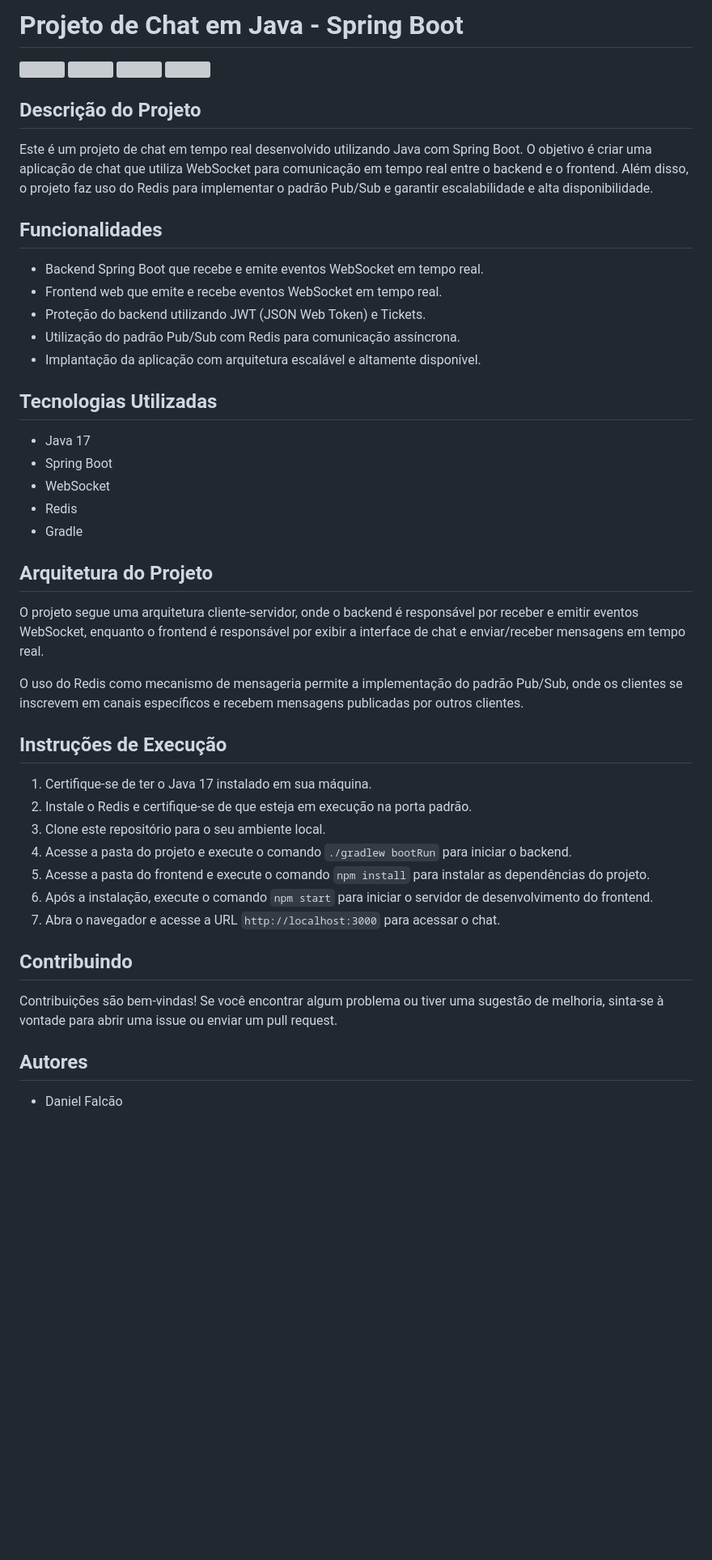
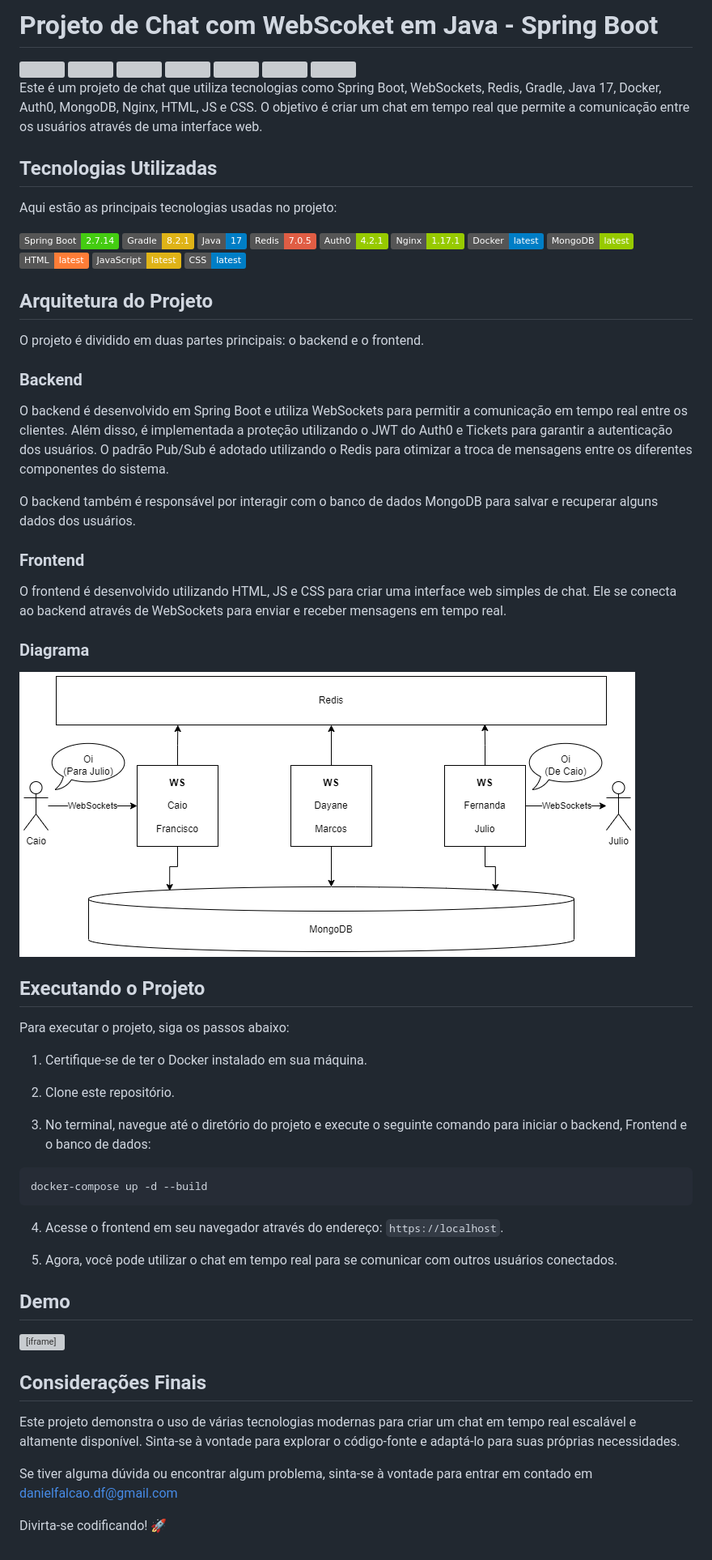
Before and after one commit to danielfalcaodf/chat-spring-boot-redis-ws, a Markdown page: readme.md, the part around the change printed below. Shown: that part at 81% size. Drawn GitHub-style; pictures changed too: diagrama-chat.drawio.png (added); badges without logos; blank space fills up the shorter version; grey boxes are pictures that could not be loaded.

Commit message:
feat/readme

````diff
--- a/readme.md
+++ b/readme.md
@@ -1,4 +1,4 @@
-# Projeto de Chat em Java - Spring Boot
+# Projeto de Chat com WebScoket em Java - Spring Boot
 
 <div style="text-align: center;">
 <img src="https://4.bp.blogspot.com/-ou-a_Aa1t7A/W6IhNc3Q0gI/AAAAAAAAD6Y/pwh44arKiuM_NBqB1H7Pz4-7QhUxAgZkACLcBGAs/s1600/spring-boot-logo.png" width="200">
@@ -8,58 +11,67 @@
 </div>
 
-## Descrição do Projeto
-
-Este é um projeto de chat em tempo real desenvolvido utilizando Java com Spring Boot. O objetivo é criar uma aplicação de chat que utiliza WebSocket para comunicação em tempo real entre o backend e o frontend. Além disso, o projeto faz uso do Redis para implementar o padrão Pub/Sub e garantir escalabilidade e alta disponibilidade.
-
-## Funcionalidades
-
-- Backend Spring Boot que recebe e emite eventos WebSocket em tempo real.
-- Frontend web que emite e recebe eventos WebSocket em tempo real.
-- Proteção do backend utilizando JWT (JSON Web Token) e Tickets.
-- Utilização do padrão Pub/Sub com Redis para comunicação assíncrona.
-- Implantação da aplicação com arquitetura escalável e altamente disponível.
+Este é um projeto de chat que utiliza tecnologias como Spring Boot, WebSockets, Redis, Gradle, Java 17, Docker, Auth0, MongoDB, Nginx, HTML, JS e CSS. O objetivo é criar um chat em tempo real que permite a comunicação entre os usuários através de uma interface web.
 
 ## Tecnologias Utilizadas
 
-- Java 17
-- Spring Boot
-- WebSocket
-- Redis
-- Gradle
+Aqui estão as principais tecnologias usadas no projeto:
+
+![Spring Boot](https://img.shields.io/badge/Spring%20Boot-2.7.14-brightgreen)
+![Gradle](https://img.shields.io/badge/Gradle-8.2.1-yellow)
+![Java](https://img.shields.io/badge/Java-17-blue)
+![Redis](https://img.shields.io/badge/Redis-7.0.5-red)
+![Auth0](https://img.shields.io/badge/Auth0-4.2.1-green)
+![Nginx](https://img.shields.io/badge/Nginx-1.17.1-green)
+![Docker](https://img.shields.io/badge/Docker-latest-blue)
+![MongoDB](https://img.shields.io/badge/MongoDB-latest-green)
+![HTML](https://img.shields.io/badge/HTML-latest-orange)
+![JS](https://img.shields.io/badge/JavaScript-latest-yellow)
+![CSS](https://img.shields.io/badge/CSS-latest-blue)
 
 ## Arquitetura do Projeto
 
-O projeto segue uma arquitetura cliente-servidor, onde o backend é responsável por receber e emitir eventos WebSocket, enquanto o frontend é responsável por exibir a interface de chat e enviar/receber mensagens em tempo real.
+O projeto é dividido em duas partes principais: o backend e o frontend.
 
-O uso do Redis como mecanismo de mensageria permite a implementação do padrão Pub/Sub, onde os clientes se inscrevem em canais específicos e recebem mensagens publicadas por outros clientes.
+### Backend
 
-## Instruções de Execução
+O backend é desenvolvido em Spring Boot e utiliza WebSockets para permitir a comunicação em tempo real entre os clientes. Além disso, é implementada a proteção utilizando o JWT do Auth0 e Tickets para garantir a autenticação dos usuários. O padrão Pub/Sub é adotado utilizando o Redis para otimizar a troca de mensagens entre os diferentes componentes do sistema.
 
-1. Certifique-se de ter o Java 17 instalado em sua máquina.
-2. Instale o Redis e certifique-se de que esteja em execução na porta padrão.
-3. Clone este repositório para o seu ambiente local.
-4. Acesse a pasta do projeto e execute o comando `./gradlew bootRun` para iniciar o backend.
-5. Acesse a pasta do frontend e execute o comando `npm install` para instalar as dependências do projeto.
-6. Após a instalação, execute o comando `npm start` para iniciar o servidor de desenvolvimento do frontend.
-7. Abra o navegador e acesse a URL `http://localhost:3000` para acessar o chat.
+O backend também é responsável por interagir com o banco de dados MongoDB para salvar e recuperar alguns dados dos usuários.
 
-<!-- ## Capturas de Tela
+### Frontend
 
-![Captura de Tela 1](https://exemplo.com/captura1.png)
+O frontend é desenvolvido utilizando HTML, JS e CSS para criar uma interface web simples de chat. Ele se conecta ao backend através de WebSockets para enviar e receber mensagens em tempo real.
 
-![Captura de Tela 2](https://exemplo.com/captura2.png) -->
+### Diagrama
 
-<!-- ## Estatísticas do Projeto
+![diagrama](diagrama-chat.drawio.png)
 
-- Total de linhas de código: XX
-- Número de commits: XX
-- Número de issues abertas: XX
-- Número de pull requests aceitas: XX -->
+## Executando o Projeto
 
-## Contribuindo
+Para executar o projeto, siga os passos abaixo:
 
-Contribuições são bem-vindas! Se você encontrar algum problema ou tiver uma sugestão de melhoria, sinta-se à vontade para abrir uma issue ou enviar um pull request.
+1. Certifique-se de ter o Docker instalado em sua máquina.
 
-## Autores
+2. Clone este repositório.
 
-- Daniel Falcão
+3. No terminal, navegue até o diretório do projeto e execute o seguinte comando para iniciar o backend, Frontend e o banco de dados:
+
+```bash
+docker-compose up -d --build
+```
+
+4. Acesse o frontend em seu navegador através do endereço: `https://localhost`.
+
+5. Agora, você pode utilizar o chat em tempo real para se comunicar com outros usuários conectados.
+
+## Demo
+
+<iframe src="https://drive.google.com/file/d/1V5Qf8BaFub5Le3QbetZO5vxHnP9cW1_b/preview" width="640" height="480" allow="autoplay"></iframe>
+
+## Considerações Finais
+
+Este projeto demonstra o uso de várias tecnologias modernas para criar um chat em tempo real escalável e altamente disponível. Sinta-se à vontade para explorar o código-fonte e adaptá-lo para suas próprias necessidades.
+
+Se tiver alguma dúvida ou encontrar algum problema, sinta-se à vontade para entrar em contado em danielfalcao.df@gmail.com
+
+Divirta-se codificando! 🚀
````
Also changed, not shown: other parts of readme.md (+4 -1 lines).
